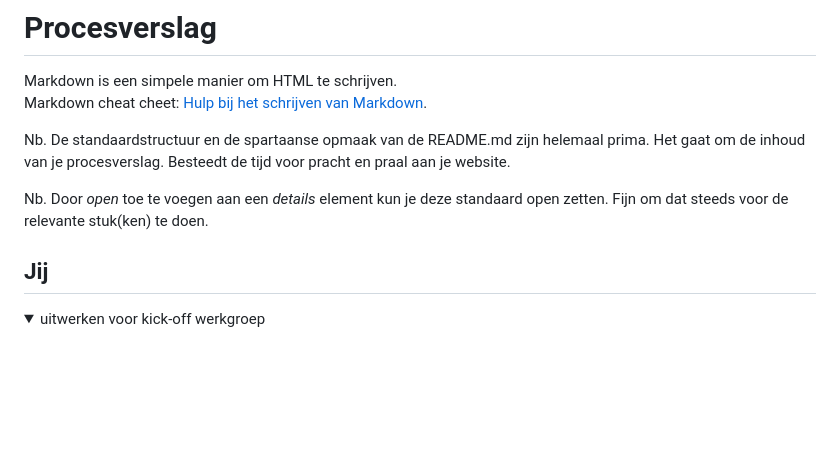
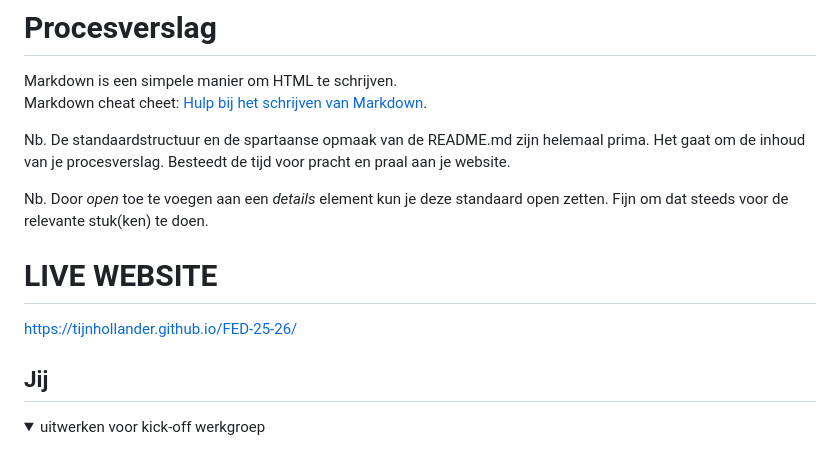
Before and after one commit to TijnHollander/FED-25-26, a Markdown page: README.md, the part around the change. Rendered like a GitHub page; blank space fills up the shorter version.

Commit message:
prcoes verslag 1.1

```diff
--- a/README.md
+++ b/README.md
@@ -7,7 +7,8 @@ Nb. De standaardstructuur en de spartaanse opmaak van de README.md zijn helemaal
 Nb. Door *open* toe te voegen aan een *details* element kun je deze standaard open zetten. Fijn om dat steeds voor de relevante stuk(ken) te doen.
 
 
-
+ # LIVE WEBSITE
+ https://tijnhollander.github.io/FED-25-26/
 
 
 ## Jij
```
